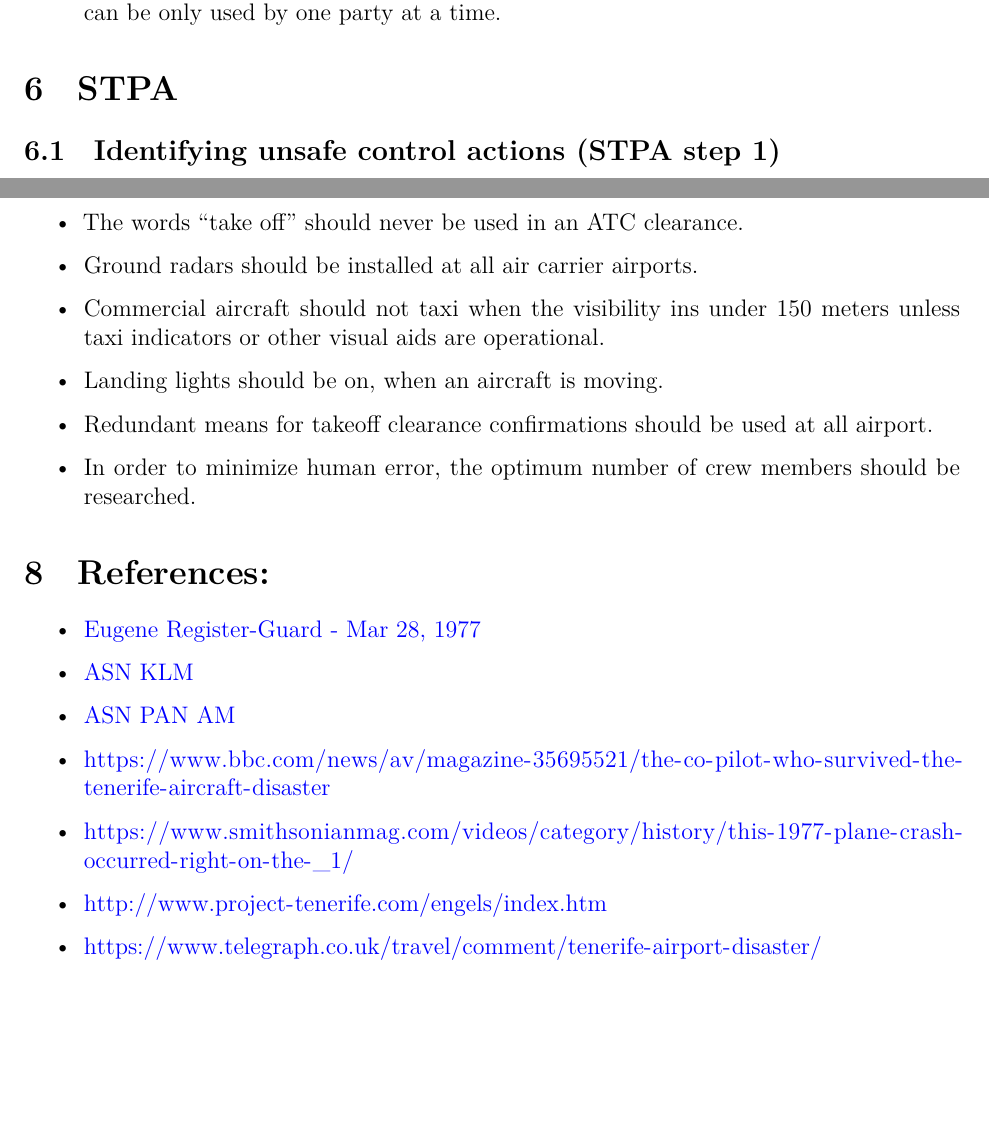
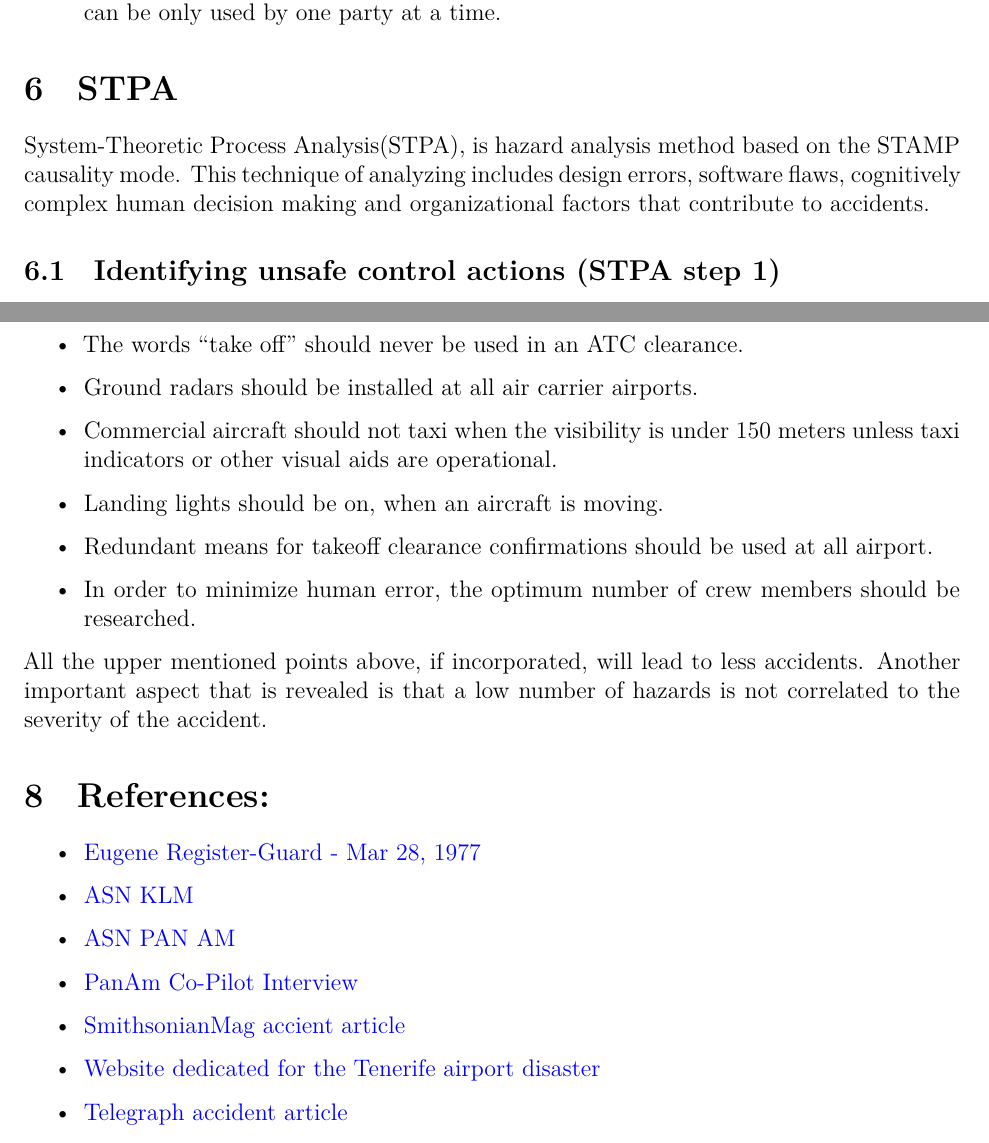
Before and after one commit to TudorAndrei/SoftwareSafety, an R Markdown document (Project.rmd): two parts of pages 7 and 8 of 8, joined at a grey line, cut so that both start at the same text, the shorter picture padded with empty space. Rendered offline with R 4.5, knitr and Pandoc, then LaTeX, with nearby package versions.

Commit message:
Final Version

```diff
--- a/Project.rmd
+++ b/Project.rmd
@@ -129,6 +131,8 @@ The diagram contains commands and feedback mechanisms given among the involved p
 - The interaction between the two aircrafts is only trough the radio equipment which can be only used by one party at a time.
 
 # STPA
+
+System-Theoretic Process Analysis(STPA), is hazard analysis method based on the STAMP causality mode. This technique of analyzing includes design errors, software flaws, cognitively complex human decision making and organizational factors that contribute to accidents.
 
 ## Identifying unsafe control actions (STPA step 1)
 
@@ -168,13 +172,15 @@ After the investigation, the following recommendations were made:
 
 - Ground radars should be installed at all air carrier airports.
 
-- Commercial aircraft should not taxi when the visibility ins under 150 meters unless taxi indicators or other visual aids are operational.
+- Commercial aircraft should not taxi when the visibility is under 150 meters unless taxi indicators or other visual aids are operational.
 
 - Landing lights should be on, when an aircraft is moving.
 
 - Redundant means for takeoff clearance confirmations should be used at all airport.
 
 - In order to minimize human error, the optimum number of crew members should be researched.
+
+All the upper mentioned points above, if incorporated, will lead to less accidents. Another important aspect that is revealed is that a low number of hazards is not correlated to the severity of the accident.
 
 # References:
 
@@ -184,10 +190,10 @@ After the investigation, the following recommendations were made:
 
 - [ASN PAN AM](https://aviation-safety.net/database/record.php?id=19770327-0)
 
-- https://www.bbc.com/news/av/magazine-35695521/the-co-pilot-who-survived-the-tenerife-aircraft-disaster
+- [PanAm Co-Pilot Interview](https://www.bbc.com/news/av/magazine-35695521/the-co-pilot-who-survived-the-tenerife-aircraft-disaster)
 
-- https://www.smithsonianmag.com/videos/category/history/this-1977-plane-crash-occurred-right-on-the-_1/
+- [SmithsonianMag accient article](https://www.smithsonianmag.com/videos/category/history/this-1977-plane-crash-occurred-right-on-the-_1/)
 
-- http://www.project-tenerife.com/engels/index.htm
+- [Website dedicated for the Tenerife airport disaster](http://www.project-tenerife.com/engels/index.htm)
 
-- https://www.telegraph.co.uk/travel/comment/tenerife-airport-disaster/
+- [Telegraph accident article](https://www.telegraph.co.uk/travel/comment/tenerife-airport-disaster/)
```
Also changed, not shown: Copy of Project.pdf (deleted), Project.pdf, Project.rmd (6 more changed lines), 2 other files.
